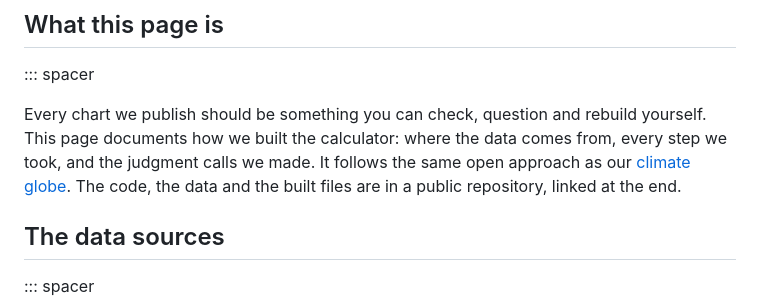
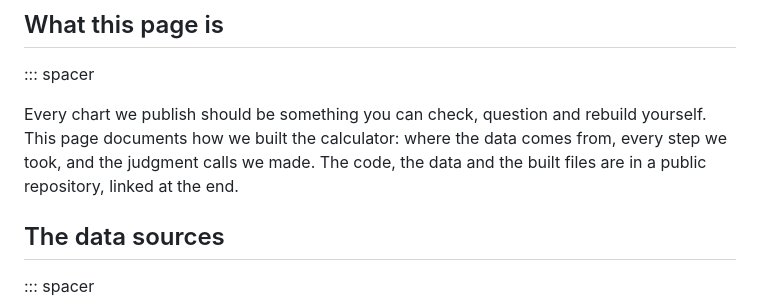
Before and after one commit to Data4ThePeople/FreightSurcharge, a Markdown page: posts/fuel-surcharge-impact-viz/POST.md, the part around the change. Drawn GitHub-style.

```diff
--- a/posts/fuel-surcharge-impact-viz/POST.md
+++ b/posts/fuel-surcharge-impact-viz/POST.md
@@ -76,7 +76,7 @@ At $6.529, fuel surcharge makes up 26.0% of a truckload bill, 26.0% of an LTL bi
 
 ::: spacer
 
-Every chart we publish should be something you can check, question and rebuild yourself. This page documents how we built the calculator: where the data comes from, every step we took, and the judgment calls we made. It follows the same open approach as our [climate globe](https://www.data4thepeople.com/p/climate-globe). The code, the data and the built files are in a public repository, linked at the end.
+Every chart we publish should be something you can check, question and rebuild yourself. This page documents how we built the calculator: where the data comes from, every step we took, and the judgment calls we made. The code, the data and the built files are in a public repository, linked at the end.
 
 ## The data sources
 
```
Also changed, not shown: DATASETS.md (+6 -2 lines).
